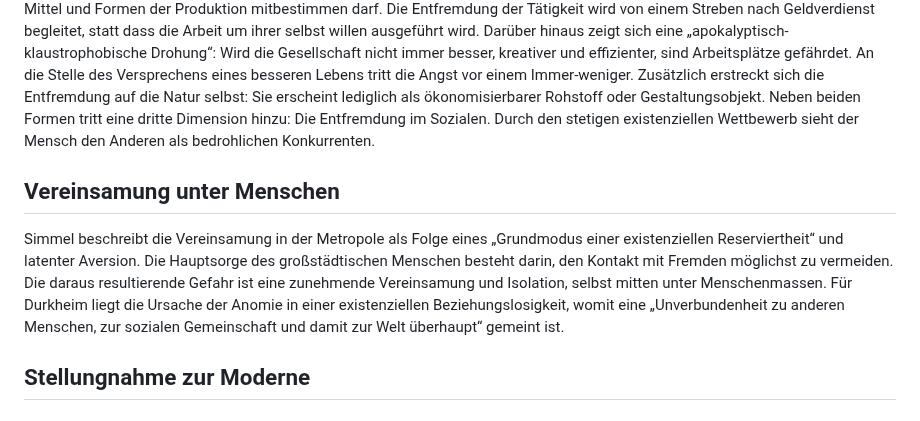
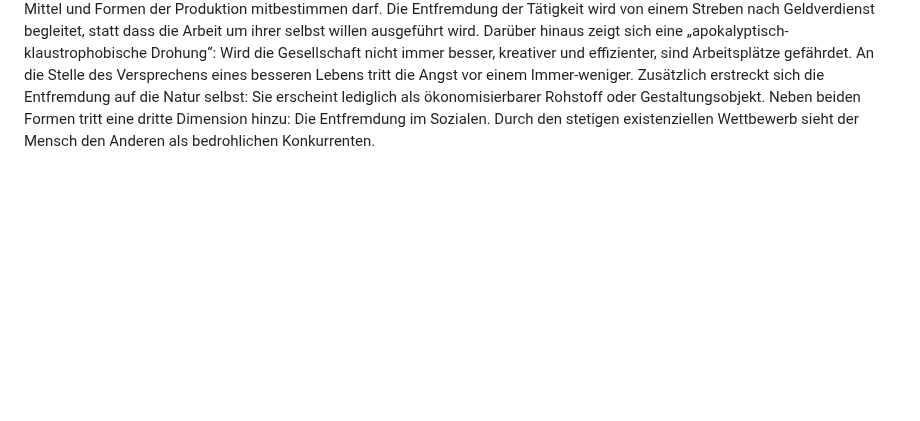
Before and after one commit to noah-hup/blog, a Markdown page: posts/existenzielles-Vakuum.md, the part around the change. Rendered like a GitHub page; blank space fills up the shorter version.

```diff
--- a/posts/existenzielles-Vakuum.md
+++ b/posts/existenzielles-Vakuum.md
@@ -23,8 +23,3 @@ Die Gesellschaft bewegt sich zunehmend in Richtung eines wissenschaftlich-ration
 
 ## Sinnverlust nach Marx
 Die Grundstruktur menschlicher Existenz liege im Zusammenspiel von Natur, der materiellen Umwelt, und Arbeit (der Umformung dieser Natur in produktiver Tätigkeit). Marx erkennt eine Entfremdung vom Produkt, da es den Arbeitern unter kapitalistischen Verhältnissen nicht gehört. Gleichermaßen wird das Subjekt vom Prozess der Arbeit entfremdet, da es weder über Ziele noch über Mittel und Formen der Produktion mitbestimmen darf. Die Entfremdung der Tätigkeit wird von einem Streben nach Geldverdienst begleitet, statt dass die Arbeit um ihrer selbst willen ausgeführt wird. Darüber hinaus zeigt sich eine „apokalyptisch-klaustrophobische Drohung“: Wird die Gesellschaft nicht immer besser, kreativer und effizienter, sind Arbeitsplätze gefährdet. An die Stelle des Versprechens eines besseren Lebens tritt die Angst vor einem Immer-weniger. Zusätzlich erstreckt sich die Entfremdung auf die Natur selbst: Sie erscheint lediglich als ökonomisierbarer Rohstoff oder Gestaltungsobjekt. Neben beiden Formen tritt eine dritte Dimension hinzu: Die Entfremdung im Sozialen. Durch den stetigen existenziellen Wettbewerb sieht der Mensch den Anderen als bedrohlichen Konkurrenten.
-
-## Vereinsamung unter Menschen
-Simmel beschreibt die Vereinsamung in der Metropole als Folge eines „Grundmodus einer existenziellen Reserviertheit“ und latenter Aversion. Die Hauptsorge des großstädtischen Menschen besteht darin, den Kontakt mit Fremden möglichst zu vermeiden. Die daraus resultierende Gefahr ist eine zunehmende Vereinsamung und Isolation, selbst mitten unter Menschenmassen. Für Durkheim liegt die Ursache der Anomie in einer existenziellen Beziehungslosigkeit, womit eine „Unverbundenheit zu anderen Menschen, zur sozialen Gemeinschaft und damit zur Welt überhaupt“ gemeint ist.
-
-## Stellungnahme zur Moderne
```
